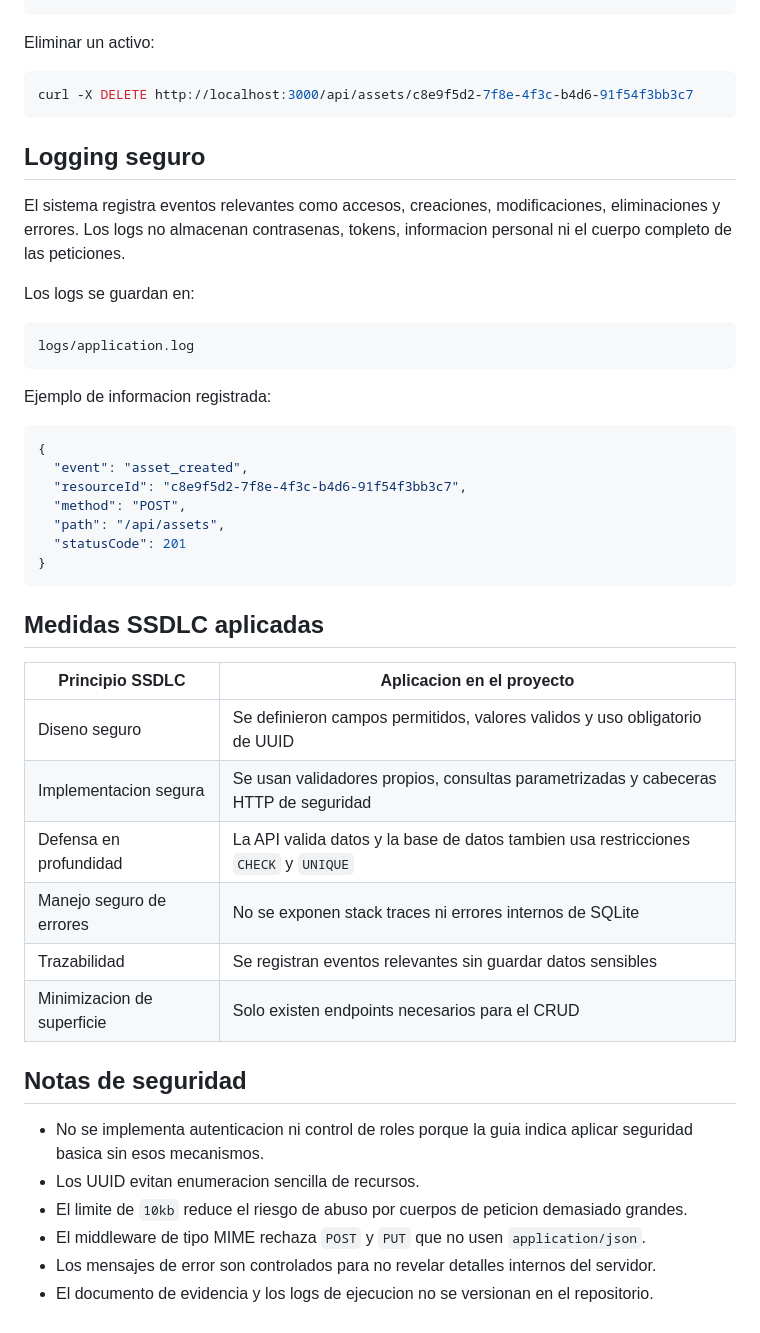
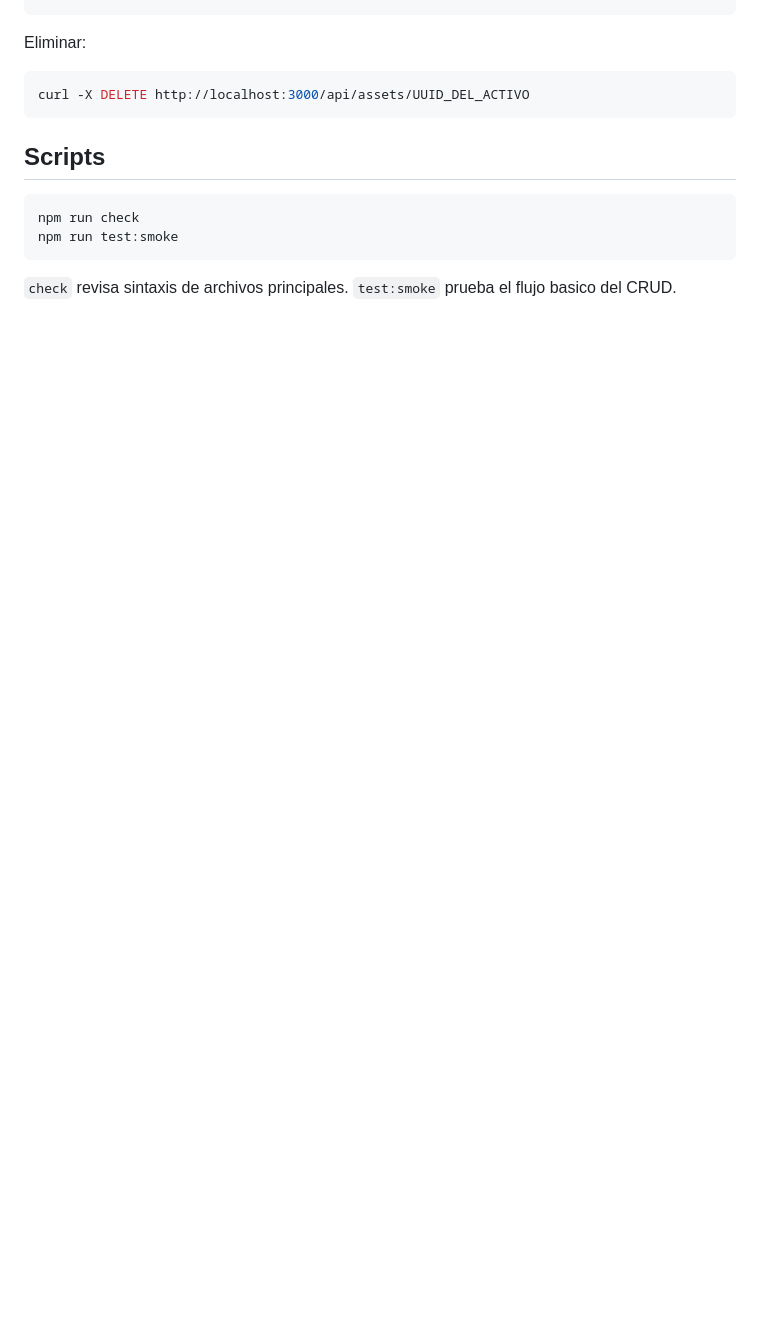
Before and after one commit to cazzSoft/CRUD_ACTIVO_TECG, a Markdown page: README.md, the part around one of its changes. Drawn GitHub-style; blank space fills up the shorter version.

````diff
--- a/README.md
+++ b/README.md
@@ -189,50 +129,17 @@ curl -X PUT http://localhost:3000/api/assets/c8e9f5d2-7f8e-4f3c-b4d6-91f54f3bb3c
   }'
 ```
 
-Eliminar un activo:
+Eliminar:
 
 ```bash
-curl -X DELETE http://localhost:3000/api/assets/c8e9f5d2-7f8e-4f3c-b4d6-91f54f3bb3c7
+curl -X DELETE http://localhost:3000/api/assets/UUID_DEL_ACTIVO
 ```
 
-## Logging seguro
+## Scripts
 
-El sistema registra eventos relevantes como accesos, creaciones, modificaciones, eliminaciones y errores. Los logs no almacenan contrasenas, tokens, informacion personal ni el cuerpo completo de las peticiones.
-
-Los logs se guardan en:
-
-```txt
-logs/application.log
+```bash
+npm run check
+npm run test:smoke
 ```
 
-Ejemplo de informacion registrada:
-
-```json
-{
-  "event": "asset_created",
-  "resourceId": "c8e9f5d2-7f8e-4f3c-b4d6-91f54f3bb3c7",
-  "method": "POST",
-  "path": "/api/assets",
-  "statusCode": 201
-}
-```
-
-## Medidas SSDLC aplicadas
-
-| Principio SSDLC | Aplicacion en el proyecto |
-|---|---|
-| Diseno seguro | Se definieron campos permitidos, valores validos y uso obligatorio de UUID |
-| Implementacion segura | Se usan validadores propios, consultas parametrizadas y cabeceras HTTP de seguridad |
-| Defensa en profundidad | La API valida datos y la base de datos tambien usa restricciones `CHECK` y `UNIQUE` |
-| Manejo seguro de errores | No se exponen stack traces ni errores internos de SQLite |
-| Trazabilidad | Se registran eventos relevantes sin guardar datos sensibles |
-| Minimizacion de superficie | Solo existen endpoints necesarios para el CRUD |
-
-## Notas de seguridad
-
-- No se implementa autenticacion ni control de roles porque la guia indica aplicar seguridad basica sin esos mecanismos.
-- Los UUID evitan enumeracion sencilla de recursos.
-- El limite de `10kb` reduce el riesgo de abuso por cuerpos de peticion demasiado grandes.
-- El middleware de tipo MIME rechaza `POST` y `PUT` que no usen `application/json`.
-- Los mensajes de error son controlados para no revelar detalles internos del servidor.
-- El documento de evidencia y los logs de ejecucion no se versionan en el repositorio.
+`check` revisa sintaxis de archivos principales. `test:smoke` prueba el flujo basico del CRUD.
````
Also changed, not shown: other parts of README.md (+64 -124 lines).
